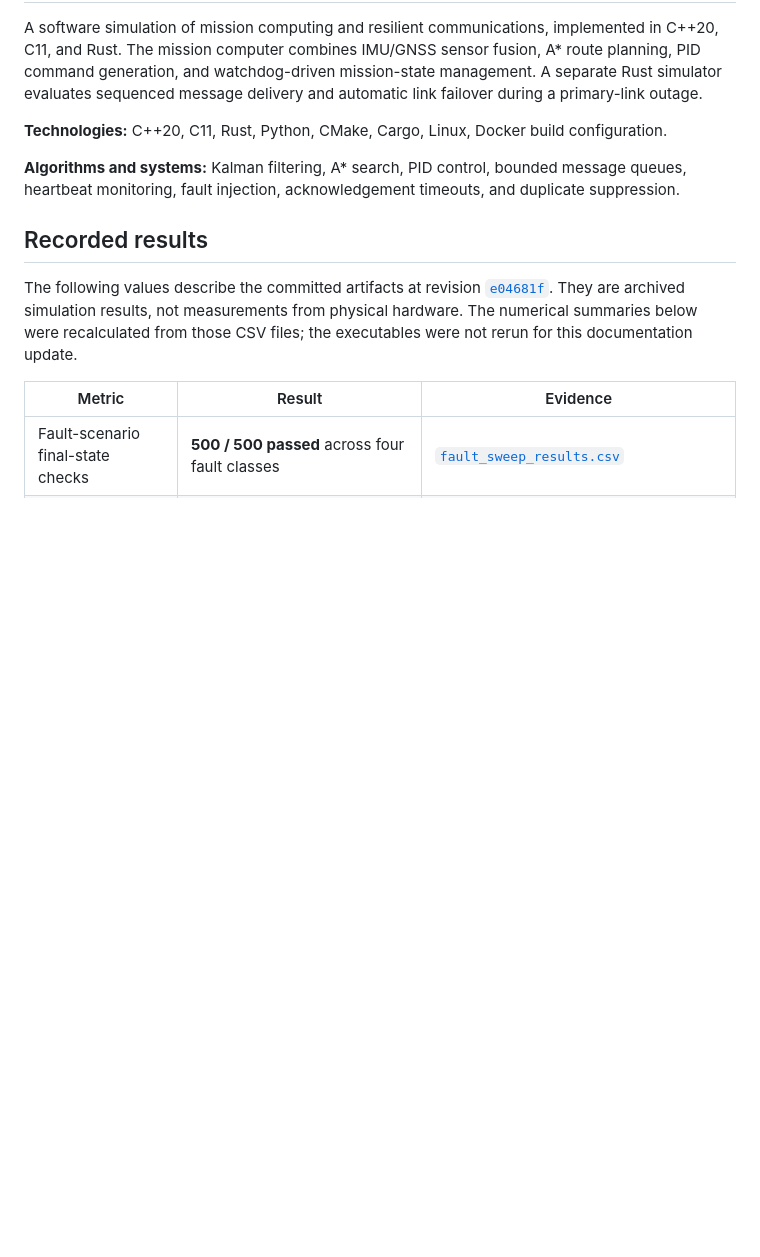
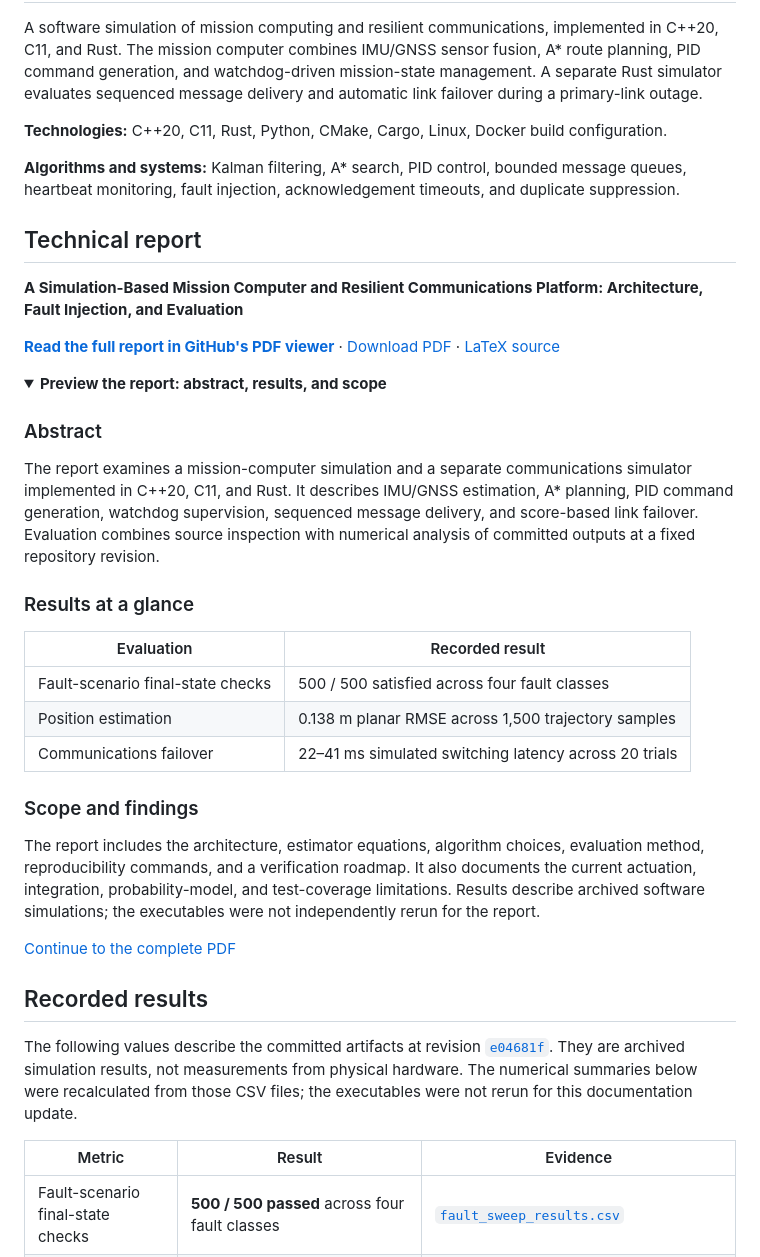
Before and after one commit to tyreefranklinjr/Mission-Computer--Communications-Platform, a Markdown page: README.md, the part around one of its changes. Rendered like a GitHub page; folded sections open; blank space fills up the shorter version.

Commit message:
docs: add report preview and direct PDF viewer links

```diff
--- a/README.md
+++ b/README.md
@@ -5,3 +5,31 @@ A software simulation of mission computing and resilient communications, impleme
 **Technologies:** C++20, C11, Rust, Python, CMake, Cargo, Linux, Docker build configuration.
 
 **Algorithms and systems:** Kalman filtering, A* search, PID control, bounded message queues, heartbeat monitoring, fault injection, acknowledgement timeouts, and duplicate suppression.
+
+## Technical report
+
+**A Simulation-Based Mission Computer and Resilient Communications Platform: Architecture, Fault Injection, and Evaluation**
+
+**[Read the full report in GitHub's PDF viewer](docs/comms-technical-paper.pdf)** · [Download PDF](docs/comms-technical-paper.pdf?raw=true) · [LaTeX source](docs/comms-technical-paper.tex)
+
+<details>
+<summary><strong>Preview the report: abstract, results, and scope</strong></summary>
+
+### Abstract
+
+The report examines a mission-computer simulation and a separate communications simulator implemented in C++20, C11, and Rust. It describes IMU/GNSS estimation, A* planning, PID command generation, watchdog supervision, sequenced message delivery, and score-based link failover. Evaluation combines source inspection with numerical analysis of committed outputs at a fixed repository revision.
+
+### Results at a glance
+
+| Evaluation | Recorded result |
+|---|---|
+| Fault-scenario final-state checks | 500 / 500 satisfied across four fault classes |
+| Position estimation | 0.138 m planar RMSE across 1,500 trajectory samples |
+| Communications failover | 22–41 ms simulated switching latency across 20 trials |
+
+### Scope and findings
+
+The report includes the architecture, estimator equations, algorithm choices, evaluation method, reproducibility commands, and a verification roadmap. It also documents the current actuation, integration, probability-model, and test-coverage limitations. Results describe archived software simulations; the executables were not independently rerun for the report.
+
+[Continue to the complete PDF](docs/comms-technical-paper.pdf)
+
```
Also changed, not shown: other parts of README.md (+1 -0 lines).
